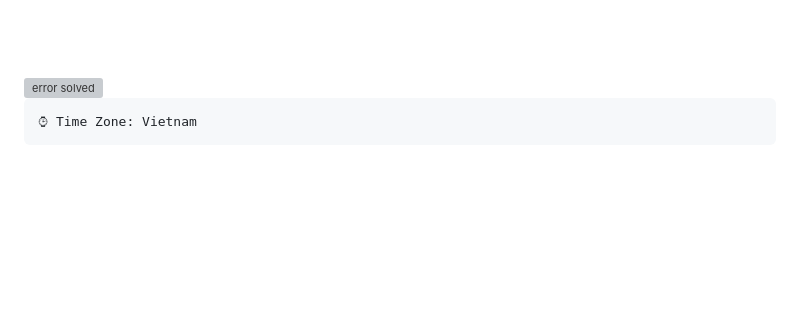
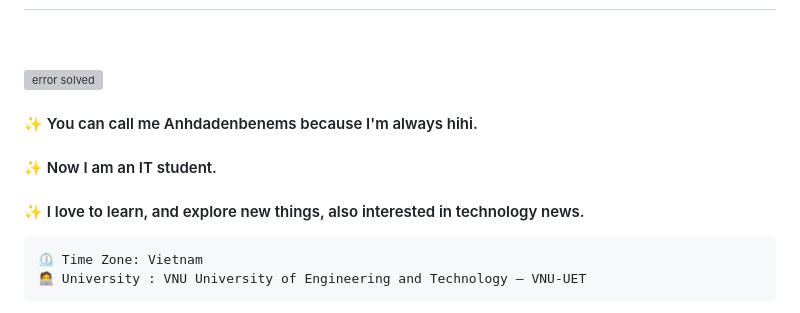
Before and after one commit to anhtuan23004/anhtuan23004, a Markdown page: README.md, the part around the change printed below. Rendered like a GitHub page; blank space fills up the shorter version; grey boxes are pictures that could not be loaded.

````diff
--- a/README.md
+++ b/README.md
@@ -11,9 +7,11 @@ I love to learn, and explore new things, also interested in technology news.
 <br/><br/>
-
 <img align="right" alt="error solved" width=40% src="https://trynetsolutions.com/TS/b1.3.gif" >
-
 <br/>
+ ####  ✨ You can call me Anhdadenbenems because I'm always hihi.
+ ####  ✨ Now I am an IT student.
+ ####  ✨ I love to learn, and explore new things, also interested in technology news.
 
 ```text
-⌚︎ Time Zone: Vietnam
+⏲️ Time Zone: Vietnam
+🧑‍💻 University : VNU University of Engineering and Technology – VNU-UET
 ```
````
Also changed, not shown: other parts of README.md (+6 -13 lines).
